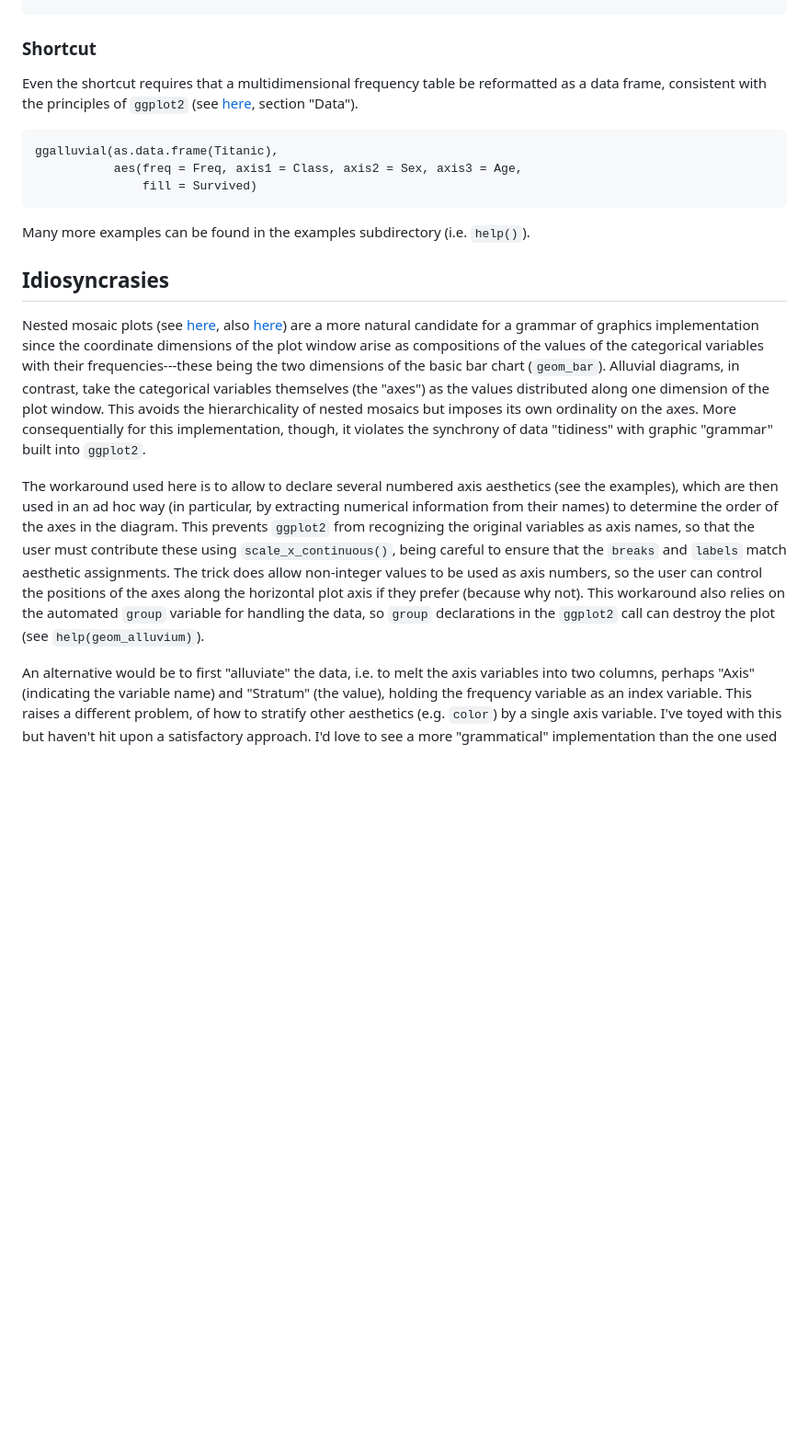
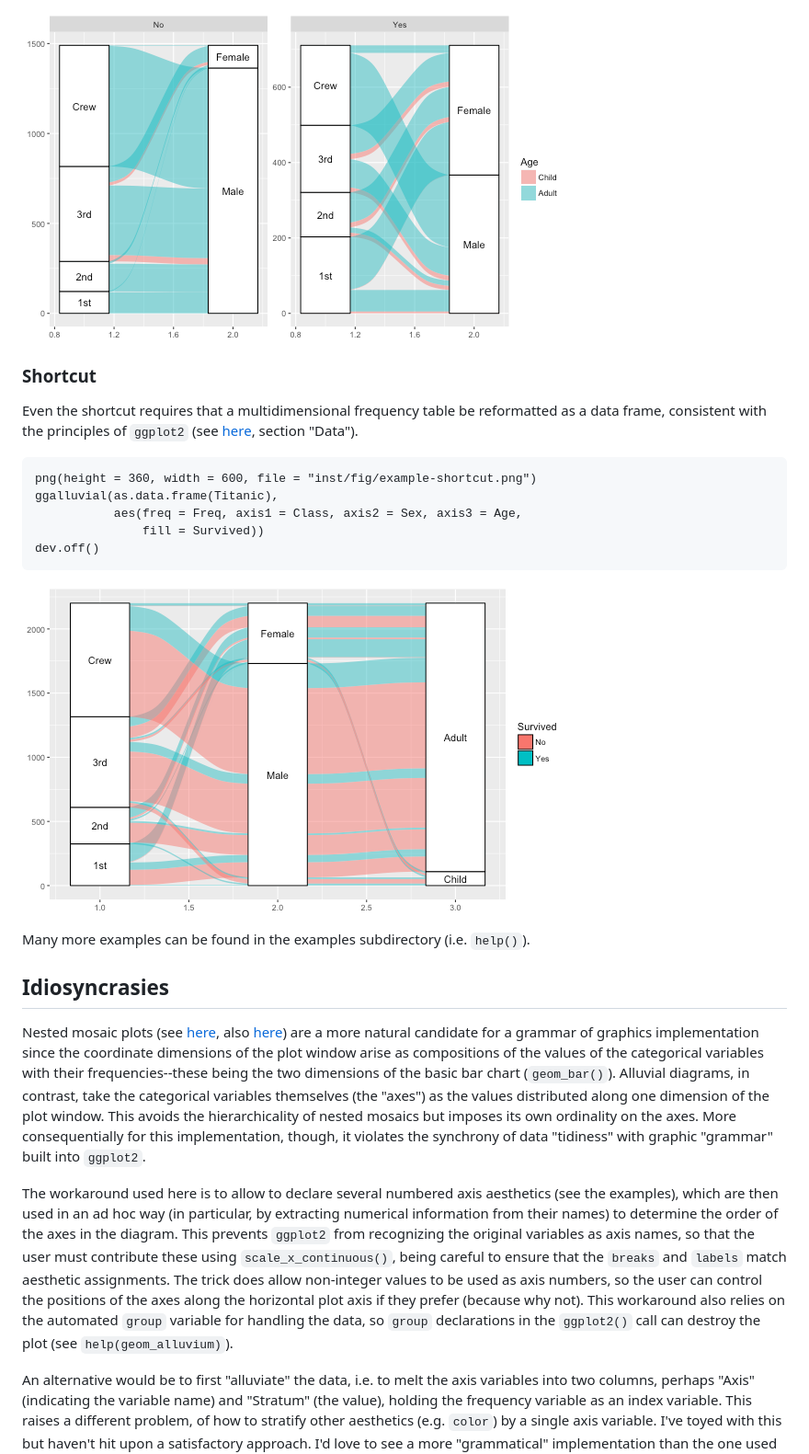
Before and after one commit to corybrunson/ggalluvial, a Markdown page: README.md, the part around one of its changes. Shown at 92% size. Drawn GitHub-style; pictures changed too: inst/fig/example-facet.png (added), inst/fig/example-shortcut.png (added); blank space fills up the shorter version.

````diff
--- a/README.md
+++ b/README.md
@@ -57,22 +71,28 @@ ggplot(as.data.frame(Titanic),
 ```
+
+![Facets](inst/fig/example-facet.png)
 
 ### Shortcut
 
 Even the shortcut requires that a multidimensional frequency table be reformatted as a data frame, consistent with the principles of `ggplot2` (see [here](https://rpubs.com/hadley/ggplot2-layers), section "Data").
 
 ```{r}
+png(height = 360, width = 600, file = "inst/fig/example-shortcut.png")
 ggalluvial(as.data.frame(Titanic),
            aes(freq = Freq, axis1 = Class, axis2 = Sex, axis3 = Age,
-               fill = Survived)
+               fill = Survived))
+dev.off()
 ```
+
+![Shortcut](inst/fig/example-shortcut.png)
 
 Many more examples can be found in the examples subdirectory (i.e. `help()`).
 
 ## Idiosyncrasies
 
-Nested mosaic plots (see [here](https://cran.r-project.org/web/packages/vcdExtra/vignettes/vcd-tutorial.pdf), also [here](http://vita.had.co.nz/papers/prodplots.pdf)) are a more natural candidate for a grammar of graphics implementation since the coordinate dimensions of the plot window arise as compositions of the values of the categorical variables with their frequencies---these being the two dimensions of the basic bar chart (`geom_bar`). Alluvial diagrams, in contrast, take the categorical variables themselves (the "axes") as the values distributed along one dimension of the plot window. This avoids the hierarchicality of nested mosaics but imposes its own ordinality on the axes. More consequentially for this implementation, though, it violates the synchrony of data "tidiness" with graphic "grammar" built into `ggplot2`.
+Nested mosaic plots (see [here](https://cran.r-project.org/web/packages/vcdExtra/vignettes/vcd-tutorial.pdf), also [here](http://vita.had.co.nz/papers/prodplots.pdf)) are a more natural candidate for a grammar of graphics implementation since the coordinate dimensions of the plot window arise as compositions of the values of the categorical variables with their frequencies--these being the two dimensions of the basic bar chart (`geom_bar()`). Alluvial diagrams, in contrast, take the categorical variables themselves (the "axes") as the values distributed along one dimension of the plot window. This avoids the hierarchicality of nested mosaics but imposes its own ordinality on the axes. More consequentially for this implementation, though, it violates the synchrony of data "tidiness" with graphic "grammar" built into `ggplot2`.
 
-The workaround used here is to allow to declare several numbered axis aesthetics (see the examples), which are then used in an ad hoc way (in particular, by extracting numerical information from their names) to determine the order of the axes in the diagram. This prevents `ggplot2` from recognizing the original variables as axis names, so that the user must contribute these using `scale_x_continuous()`, being careful to ensure that the `breaks` and `labels` match aesthetic assignments. The trick does allow non-integer values to be used as axis numbers, so the user can control the positions of the axes along the horizontal plot axis if they prefer (because why not). This workaround also relies on the automated `group` variable for handling the data, so `group` declarations in the `ggplot2` call can destroy the plot (see `help(geom_alluvium)`).
+The workaround used here is to allow to declare several numbered axis aesthetics (see the examples), which are then used in an ad hoc way (in particular, by extracting numerical information from their names) to determine the order of the axes in the diagram. This prevents `ggplot2` from recognizing the original variables as axis names, so that the user must contribute these using `scale_x_continuous()`, being careful to ensure that the `breaks` and `labels` match aesthetic assignments. The trick does allow non-integer values to be used as axis numbers, so the user can control the positions of the axes along the horizontal plot axis if they prefer (because why not). This workaround also relies on the automated `group` variable for handling the data, so `group` declarations in the `ggplot2()` call can destroy the plot (see `help(geom_alluvium)`).
 
 An alternative would be to first "alluviate" the data, i.e. to melt the axis variables into two columns, perhaps "Axis" (indicating the variable name) and "Stratum" (the value), holding the frequency variable as an index variable. This raises a different problem, of how to stratify other aesthetics (e.g. `color`) by a single axis variable. I've toyed with this but haven't hit upon a satisfactory approach. I'd love to see a more "grammatical" implementation than the one used here.
 
````
Also changed, not shown: other parts of README.md (+19 -5 lines), inst/fig/example-aes.png (added), inst/fig/example-basic.png (added).
